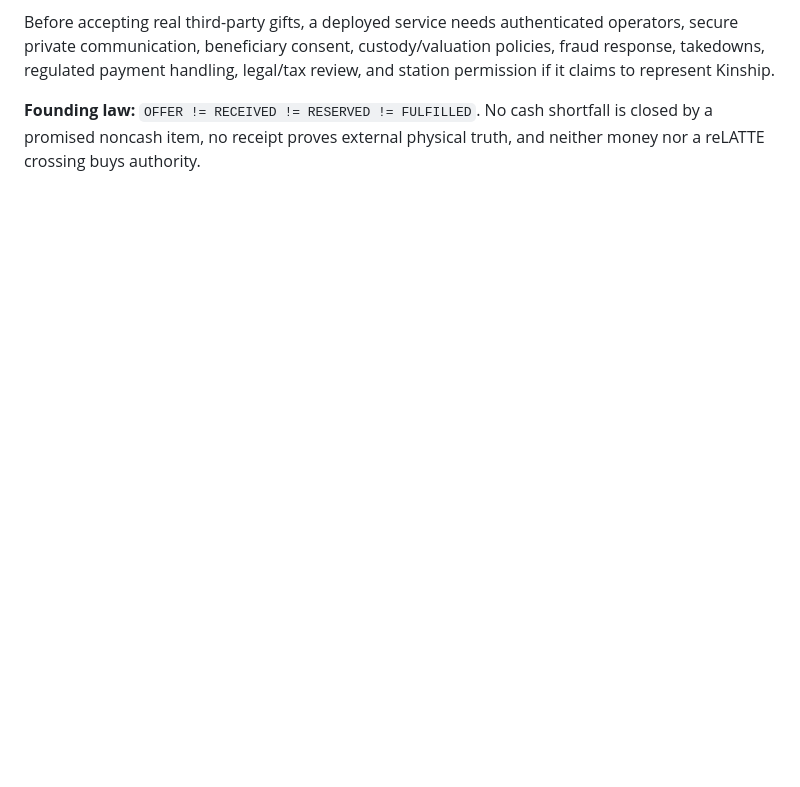
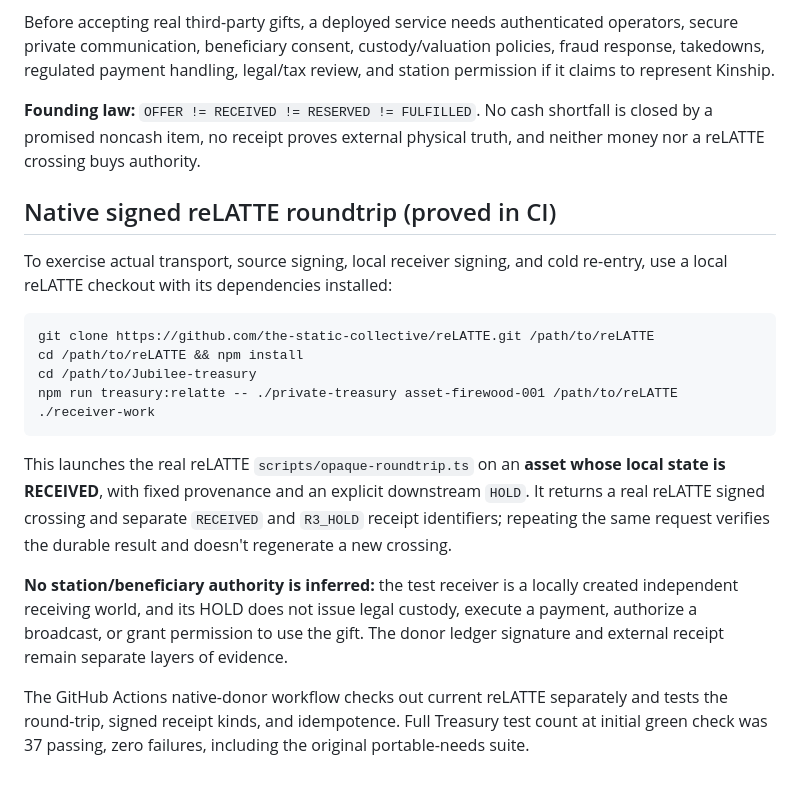
Before and after one commit to the-static-collective/Jubilee-treasury, a Markdown page: docs/FALL-SHARE-ASSET-TREASURY-007.md, the part around the change. Drawn GitHub-style; blank space fills up the shorter version.

Commit message:
docs: add actual reLATTE HOLD bridge invocation, limits, and green proof

```diff
--- a/docs/FALL-SHARE-ASSET-TREASURY-007.md
+++ b/docs/FALL-SHARE-ASSET-TREASURY-007.md
@@ -87,3 +87,19 @@ The output is a **candidate descriptor**, not a signed reLATTE crossing, receipt
 Before accepting real third-party gifts, a deployed service needs authenticated operators, secure private communication, beneficiary consent, custody/valuation policies, fraud response, takedowns, regulated payment handling, legal/tax review, and station permission if it claims to represent Kinship.
 
 **Founding law:** `OFFER != RECEIVED != RESERVED != FULFILLED`. No cash shortfall is closed by a promised noncash item, no receipt proves external physical truth, and neither money nor a reLATTE crossing buys authority.
+
+
+## Native signed reLATTE roundtrip (proved in CI)
+
+To exercise actual transport, source signing, local receiver signing, and cold re-entry, use a local reLATTE checkout with its dependencies installed:
+
+    git clone https://github.com/the-static-collective/reLATTE.git /path/to/reLATTE
+    cd /path/to/reLATTE && npm install
+    cd /path/to/Jubilee-treasury
+    npm run treasury:relatte -- ./private-treasury asset-firewood-001 /path/to/reLATTE ./receiver-work
+
+This launches the real reLATTE `scripts/opaque-roundtrip.ts` on an **asset whose local state is RECEIVED**, with fixed provenance and an explicit downstream `HOLD`. It returns a real reLATTE signed crossing and separate `RECEIVED` and `R3_HOLD` receipt identifiers; repeating the same request verifies the durable result and doesn't regenerate a new crossing.
+
+**No station/beneficiary authority is inferred:** the test receiver is a locally created independent receiving world, and its HOLD does not issue legal custody, execute a payment, authorize a broadcast, or grant permission to use the gift. The donor ledger signature and external receipt remain separate layers of evidence.
+
+The GitHub Actions native-donor workflow checks out current reLATTE separately and tests the round-trip, signed receipt kinds, and idempotence. Full Treasury test count at initial green check was 37 passing, zero failures, including the original portable-needs suite.
```
